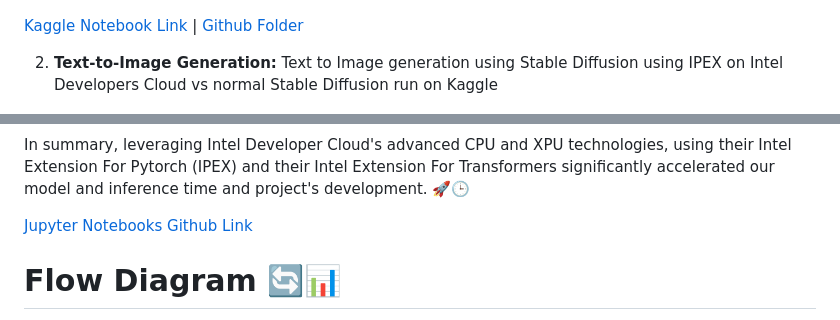
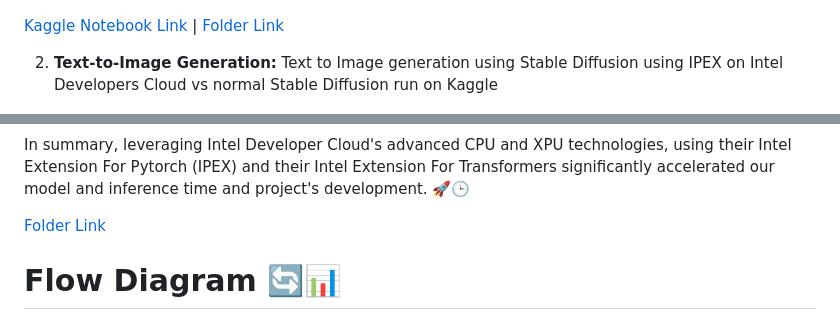
Before and after one commit to PushpenderIndia/StoryScape, a Markdown page: README.md, 2 parts joined by grey strips. Drawn GitHub-style.

```diff
--- a/README.md
+++ b/README.md
@@ -103,7 +103,7 @@ Utilizing the resources provided by Intel Developer Cloud significantly expedite
 ![Comparison Graph](Demos/MistralComparision_NeuralChat.jpeg)
 
 
-[Kaggle Notebook Link](https://www.kaggle.com/code/spignelon/intel-optimised-vs-mistral-comparision/notebook) | [Github Folder](https://github.com/PushpenderIndia/StoryScape/tree/main/ComicDialogueGenerator)
+[Kaggle Notebook Link](https://www.kaggle.com/code/spignelon/intel-optimised-vs-mistral-comparision/notebook) | [Folder Link](https://github.com/PushpenderIndia/StoryScape/tree/main/ComicDialogueGenerator)
 
 2.  **Text-to-Image Generation:** Text to Image generation using Stable Diffusion using IPEX on Intel Developers Cloud vs normal Stable Diffusion run on Kaggle
 
@@ -113,7 +113,7 @@ Utilizing the resources provided by Intel Developer Cloud significantly expedite
 
 In summary, leveraging Intel Developer Cloud's advanced CPU and XPU technologies, using their Intel Extension For Pytorch (IPEX) and their Intel Extension For Transformers significantly accelerated our model and inference time and project's development. 🚀🕒
 
-[Jupyter Notebooks Github Link](https://github.com/PushpenderIndia/StoryScape/tree/main/ComicSceneGenerator)
+[Folder Link](https://github.com/PushpenderIndia/StoryScape/tree/main/ComicSceneGenerator)
 
 # Flow Diagram 🔄📊
 
```
Also changed, not shown: other parts of README.md (+1 -1 lines).
